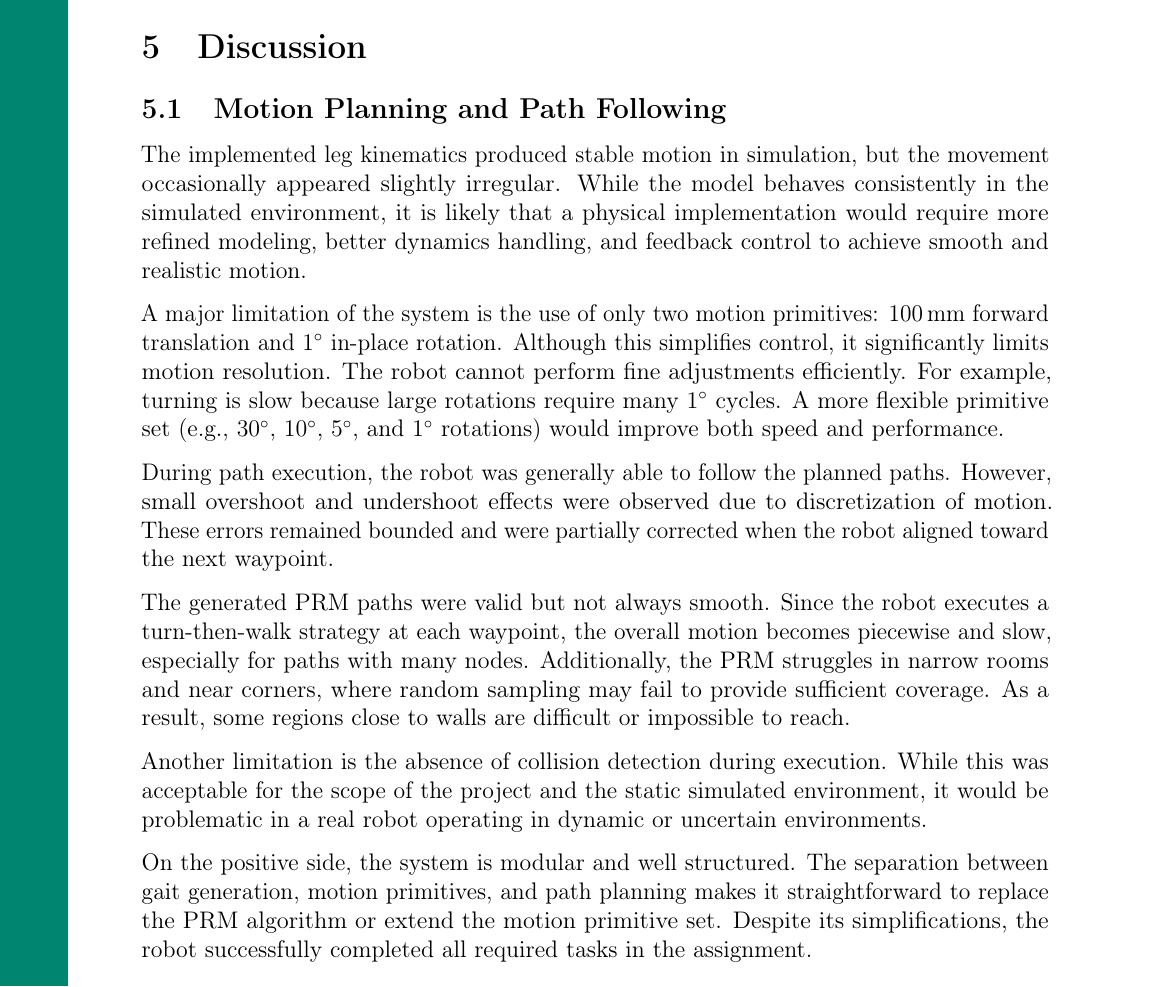
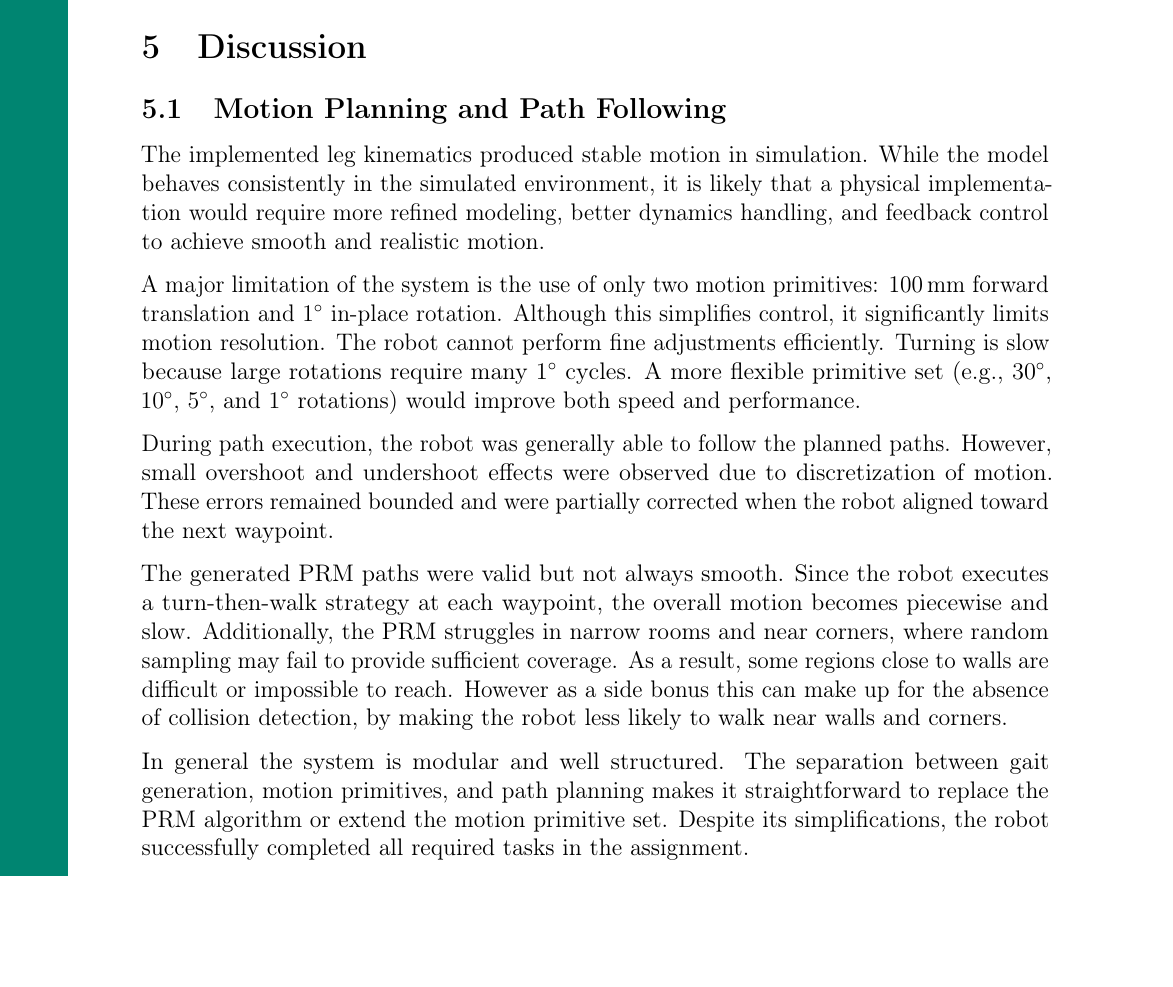
Before and after one commit to RealHaakon/TEL200V26, a LaTeX document (ReportWalkingRobot/report.tex): part of page 10 of 11, cut so that both start at the same text, the shorter picture padded with empty space. Compiled offline with pdfLaTeX.

Commit message:
Pls dont break

```diff
--- a/ReportWalkingRobot/report.tex
+++ b/ReportWalkingRobot/report.tex
@@ -563,8 +563,7 @@ are as follows given in red lines:
 \section{Discussion}
 \subsection{Motion Planning and Path Following}
 
-The implemented leg kinematics produced stable motion in simulation,
-but the movement occasionally appeared slightly irregular. While the
+The implemented leg kinematics produced stable motion in simulation. While the
 model behaves consistently in the simulated environment, it is likely
 that a physical implementation would require more refined modeling,
 better dynamics handling, and feedback control to achieve smooth and
@@ -574,7 +573,7 @@ A major limitation of the system is the use of only two motion
 primitives: 100\,mm forward translation and $1^\circ$ in-place rotation.
 Although this simplifies control, it significantly limits motion
 resolution. The robot cannot perform fine adjustments efficiently.
-For example, turning is slow because large rotations require many
+Turning is slow because large rotations require many
 $1^\circ$ cycles. A more flexible primitive set (e.g., $30^\circ$,
 $10^\circ$, $5^\circ$, and $1^\circ$ rotations) would improve both
 speed and performance.
@@ -587,18 +586,13 @@ waypoint.
 
 The generated PRM paths were valid but not always smooth. Since the
 robot executes a turn-then-walk strategy at each waypoint, the overall
-motion becomes piecewise and slow, especially for paths with many
-nodes. Additionally, the PRM struggles in narrow rooms and near
+motion becomes piecewise and slow. Additionally, the PRM struggles in narrow rooms and near
 corners, where random sampling may fail to provide sufficient coverage.
 As a result, some regions close to walls are difficult or impossible
-to reach.
+to reach. However as a side bonus this can make up for the absence of collision detection,
+by making the robot less likely to walk near walls and corners.
 
-Another limitation is the absence of collision detection during
-execution. While this was acceptable for the scope of the project and
-the static simulated environment, it would be problematic in a real
-robot operating in dynamic or uncertain environments.
-
-On the positive side, the system is modular and well structured.
+In general the system is modular and well structured.
 The separation between gait generation, motion primitives, and path
 planning makes it straightforward to replace the PRM algorithm or
 extend the motion primitive set. Despite its simplifications, the robot
```
Also changed, not shown: ReportWalkingRobot/report.pdf.
